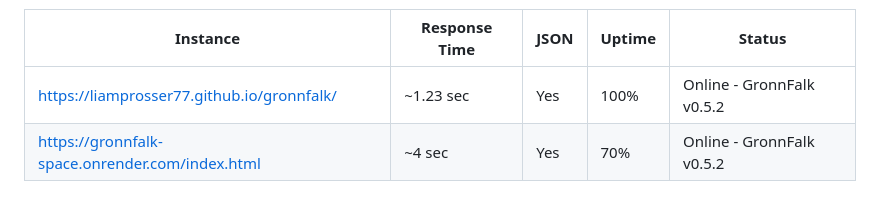
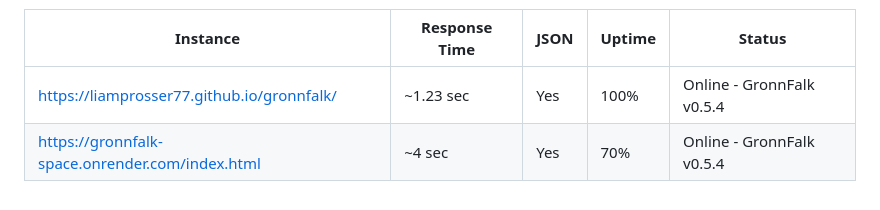
Before and after one commit to LiamProsser77/gronnfalk-instances, a Markdown page: README.md, the part around the change. Drawn GitHub-style.

```diff
--- a/README.md
+++ b/README.md
@@ -250,7 +250,7 @@ Additional Settings:
       <td>~1.23 sec</td>
       <td>Yes</td>
       <td>100%</td>
-      <td>Online - GronnFalk v0.5.2</td>
+      <td>Online - GronnFalk v0.5.4</td>
     </tr>
 
 
@@ -263,7 +263,7 @@ Additional Settings:
       <td>~4 sec</td>
       <td>Yes</td>
       <td>70%</td>
-      <td>Online - GronnFalk v0.5.2</td>
+      <td>Online - GronnFalk v0.5.4</td>
     </tr>
   </tbody>
 </table>
```
